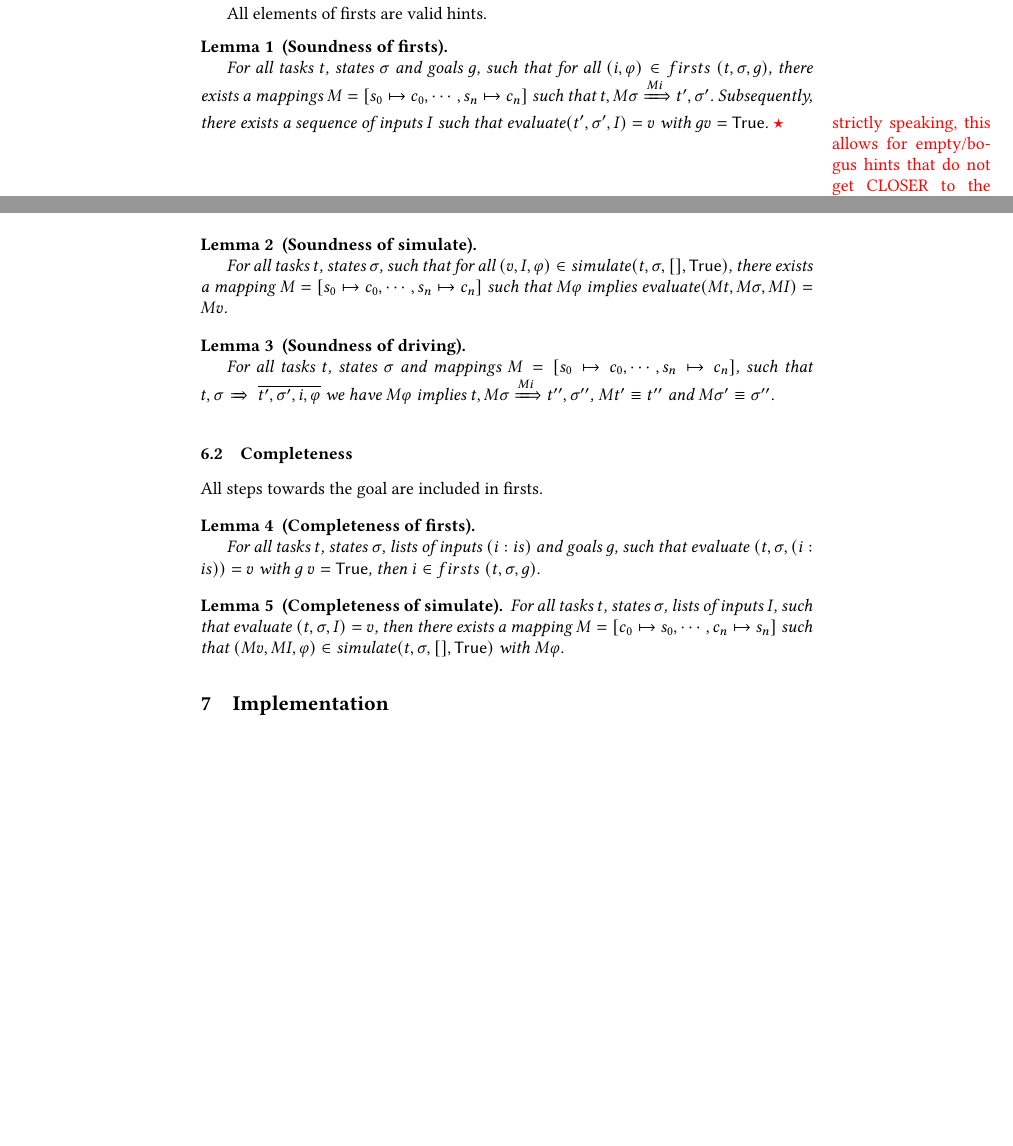
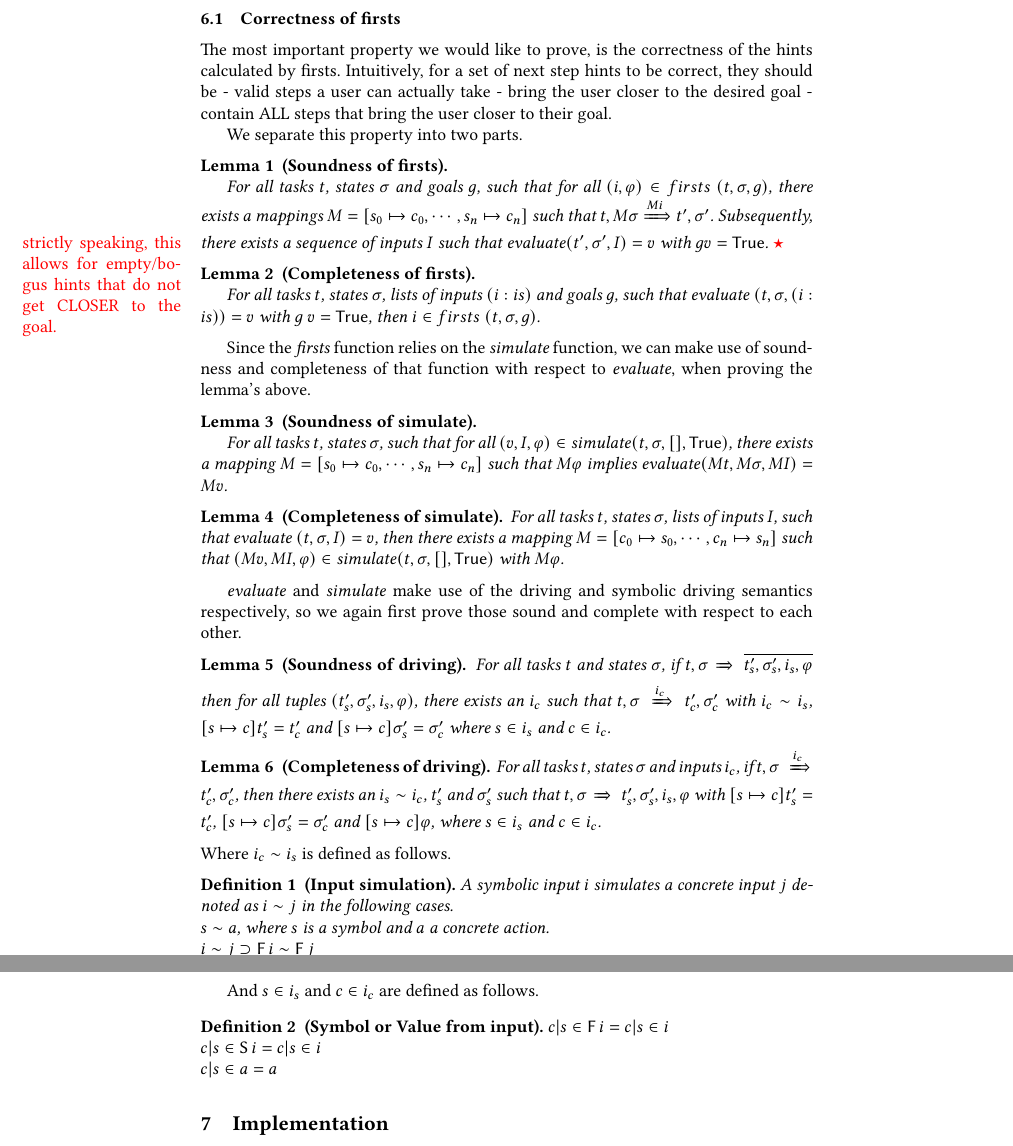
Before and after one commit to timjs/assistive-tophat, a LaTeX paper (main.tex, which reads commands.tex, sections/properties.tex): two parts of pages 7 and 8 of 13 before the commit and two parts of pages 8 and 9 of 13 after it, joined at a grey line, cut at the place of the change, the shorter picture padded with empty space. Compiled offline with pdfLaTeX.

Commit message:
Restructured properties section, including new definitions of driving sound and completeness

```diff
--- a/commands.tex
+++ b/commands.tex
@@ -125,6 +125,8 @@
   {simulate}
 \newmathcommand{Evaluate}[it]
     {evaluate}
+\newmathcommand{Firsts}[it]
+    {firsts}
 \newmathcommand{Again}[it]
   {again}
 
--- a/sections/properties.tex
+++ b/sections/properties.tex
@@ -27,6 +25,18 @@ This is a partial function since not all tasks have an observable value.
 
 All elements of firsts are valid hints.
 
+
+\subsection{Correctness of firsts}
+
+The most important property we would like to prove, is the correctness of the hints calculated by firsts.
+Intuitively, for a set of next step hints to be correct, they should be
+- valid steps a user can actually take
+- bring the user closer to the desired goal
+- contain ALL steps that bring the user closer to their goal.
+
+We separate this property into two parts.
+
+
 \begin{lemma}[Soundness of firsts]
   \label{lem:soundfirsts}
 
@@ -39,27 +49,6 @@ All elements of firsts are valid hints.
   \todo{strictly speaking, this allows for empty/bogus hints that do not get CLOSER to the goal.}
 \end{lemma}
 
-\begin{lemma}[Soundness of simulate]
-  \label{lem:soundsimulate}
-
-  For all tasks $t$, states $\sigma$,
-  such that for all $(v,I,\phi)\in \Simulate (t,\sigma,[],\True)$,
-  there exists a mapping $M = [s_0\mapsto c_0,\cdots,s_n\mapsto c_n]$
-  such that $M\phi$ implies $\Evaluate (M t,M \sigma,M I) = M v$.
-\end{lemma}
-
-\begin{lemma}[Soundness of driving]
-  \label{lem:sounddrive}
-
-  For all tasks $t$, states $\sigma$ and mappings $M=[s_0\mapsto c_0,\cdots,s_n\mapsto c_n]$,
-  such that $t,\sigma\drive{} \overline{t',\sigma',i,\phi}$
-  we have $M\phi$ implies
-  $t,M\sigma \xRightarrow[]{M i} t'',\sigma''$, $Mt' \equiv t''$ and $M\sigma' \equiv \sigma''$.
-\end{lemma}
-
-\subsection{Completeness}
-
-All steps towards the goal are included in firsts.
 
 \begin{lemma}[Completeness of firsts]
   \label{lem:completefirsts}
@@ -71,6 +60,17 @@ All steps towards the goal are included in firsts.
 \end{lemma}
 
 
+Since the $\Firsts$ function relies on the $\Simulate$ function, we can make use of soundness and completeness of that function with respect to $\Evaluate$, when proving the lemma's above.
+
+\begin{lemma}[Soundness of simulate]
+  \label{lem:soundsimulate}
+
+  For all tasks $t$, states $\sigma$,
+  such that for all $(v,I,\phi)\in \Simulate (t,\sigma,[],\True)$,
+  there exists a mapping $M = [s_0\mapsto c_0,\cdots,s_n\mapsto c_n]$
+  such that $M\phi$ implies $\Evaluate (M t,M \sigma,M I) = M v$.
+\end{lemma}
+
 \begin{lemma}[Completeness of simulate]
   \label{lem:completesimulate}
   For all tasks $t$, states $\sigma$, lists of inputs $I$,
@@ -78,3 +78,41 @@ All steps towards the goal are included in firsts.
   then there exists a mapping $M = [c_0\mapsto s_0,\cdots,c_n\mapsto s_n]$
   such that $(M v,M I,\phi)\in\Simulate(t,\sigma,[],\True)$ with $M \phi$.
 \end{lemma}
+
+
+$\Evaluate$ and $\Simulate$ make use of the driving and symbolic driving semantics respectively, so we again first prove those sound and complete with respect to each other.
+
+\begin{lemma}[Soundness of driving]
+  \label{lem:sounddriving}
+  For all tasks $t$ and states $\sigma$,
+  if $t,\sigma\drive{} \overline{t_s',\sigma_s',i_s,\phi}$
+  then for all tuples $(t_s',\sigma_s',i_s,\phi)$,
+  there exists an $i_c$ such that
+  $t,\sigma\drive{i_c}t_c',\sigma_c'$
+  with $i_c\sim i_s$, $[s\mapsto c]t_s'=t_c'$ and $[s\mapsto c]\sigma_s'=\sigma_c'$ where $s\in i_s$ and $c\in i_c$.
+\end{lemma}
+
+\begin{lemma}[Completeness of driving]
+  \label{lem:completedriving}
+  For all tasks $t$, states $\sigma$ and inputs $i_c$,
+  if $t,\sigma\drive{i_c}t_c',\sigma_c'$,
+  then there exists an $i_s\sim i_c$, $t_s'$ and $\sigma_s'$
+  such that $t,\sigma\drive{}t_s',\sigma_s',i_s,\phi$
+  with $[s\mapsto c]t_s'=t_c'$, $[s\mapsto c]\sigma_s'=\sigma_c'$ and $[s\mapsto c]\phi$, where $s\in i_s$ and $c\in i_c$.
+\end{lemma}
+Where $i_c\sim i_s$ is defined as follows.
+
+\begin{definition}[Input simulation]
+  A symbolic input $i$ simulates a concrete input $j$ denoted as $i\sim j$ in the following cases.\\
+  $s\sim a$, where $s$ is a symbol and $a$ a concrete action.\\
+  $i\sim j\implies \First i \sim \First j$\\
+  $i\sim j\implies \Second i \sim \Second j$
+\end{definition}
+
+And $s\in i_s$ and $c\in i_c$ are defined as follows.
+
+\begin{definition}[Symbol or Value from input]
+  $c|s\in \First i = c|s\in i $\\
+  $c|s\in \Second i = c|s\in i $\\
+  $c|s\in a = a $
+\end{definition}
```
Also changed, not shown: sections/properties.tex (2 more changed lines).
